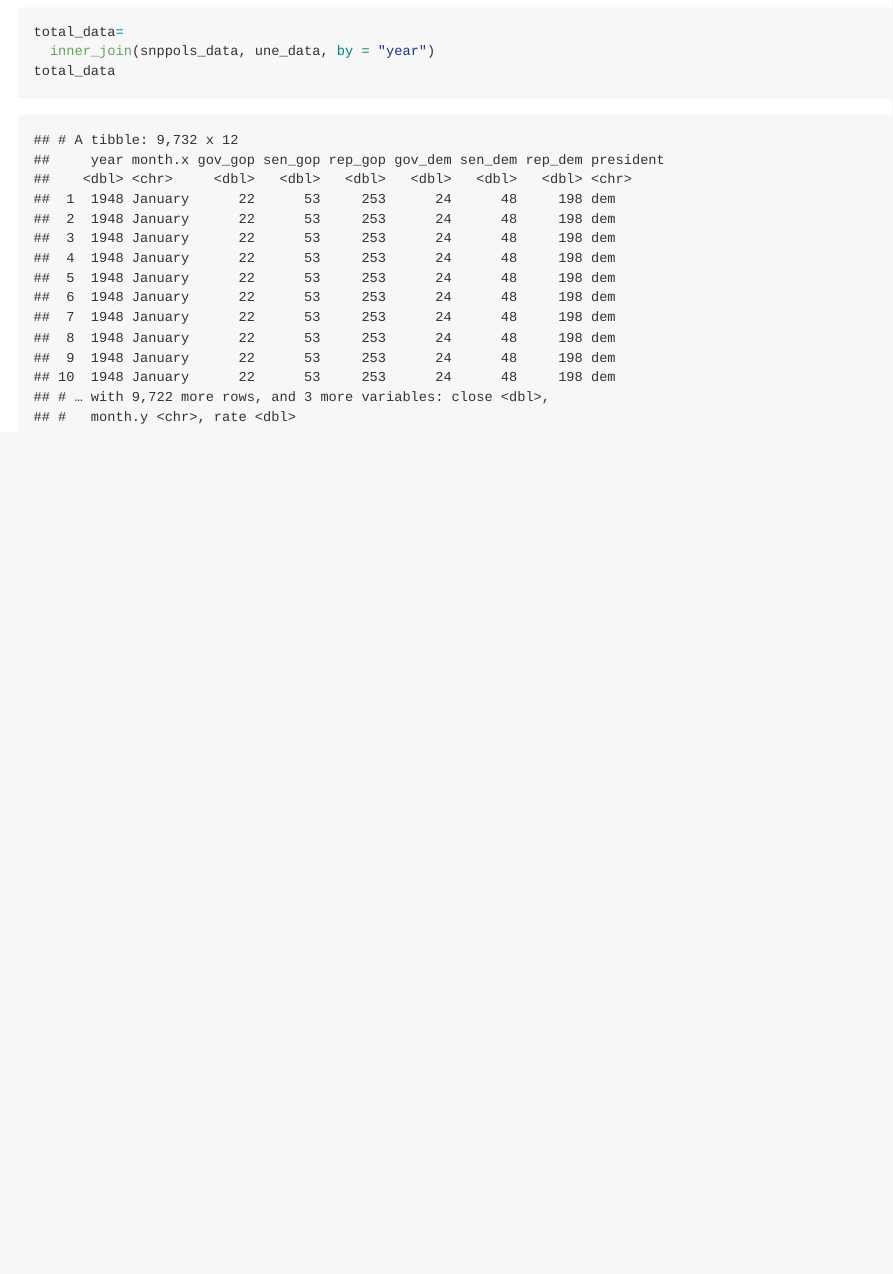
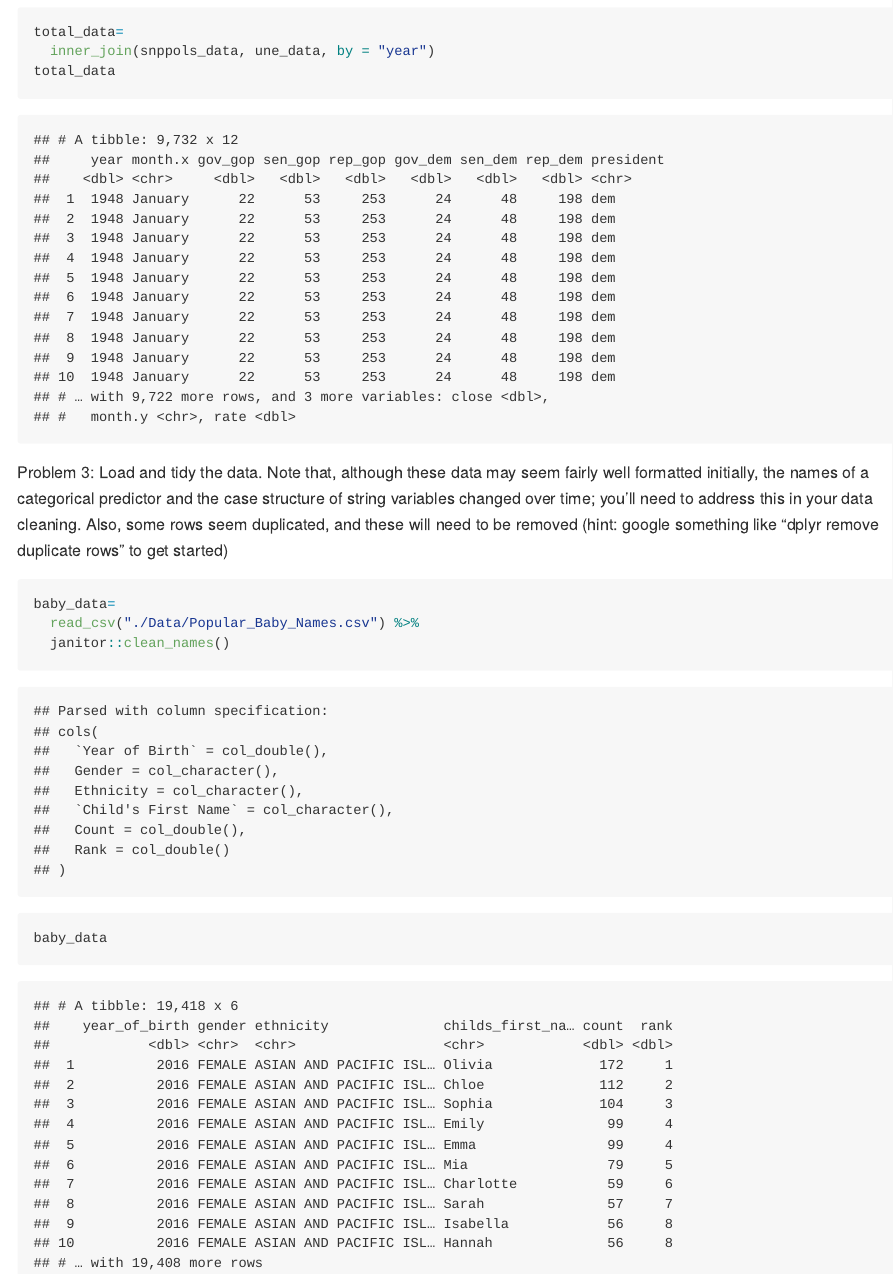
Before and after one commit to nja2140/p8105_hw2_nja2140, an R Markdown document (p8105_hw2_nja2140.Rmd): the page in a window 1100 px wide, from 5470 px down. The pictures show the output file p8105_hw2_nja2140.md that the author committed with the source, drawn offline in the style of GitHub.

Commit message:
starting problem 3- loading the data

````diff
--- a/p8105_hw2_nja2140.Rmd
+++ b/p8105_hw2_nja2140.Rmd
@@ -106,3 +106,12 @@ total_data=
   inner_join(snppols_data, une_data, by = "year")
 total_data
 ```
+Problem 3: Load and tidy the data. Note that, although these data may seem fairly well formatted initially, the names of a categorical predictor and the case structure of string variables changed over time; you’ll need to address this in your data cleaning. Also, some rows seem duplicated, and these will need to be removed (hint: google something like “dplyr remove duplicate rows” to get started)
+
+```{r}
+baby_data=
+  read_csv("./Data/Popular_Baby_Names.csv") %>%
+  janitor::clean_names()
+
+baby_data
+```
````
Also changed, not shown: p8105_hw2_nja2140.md.
